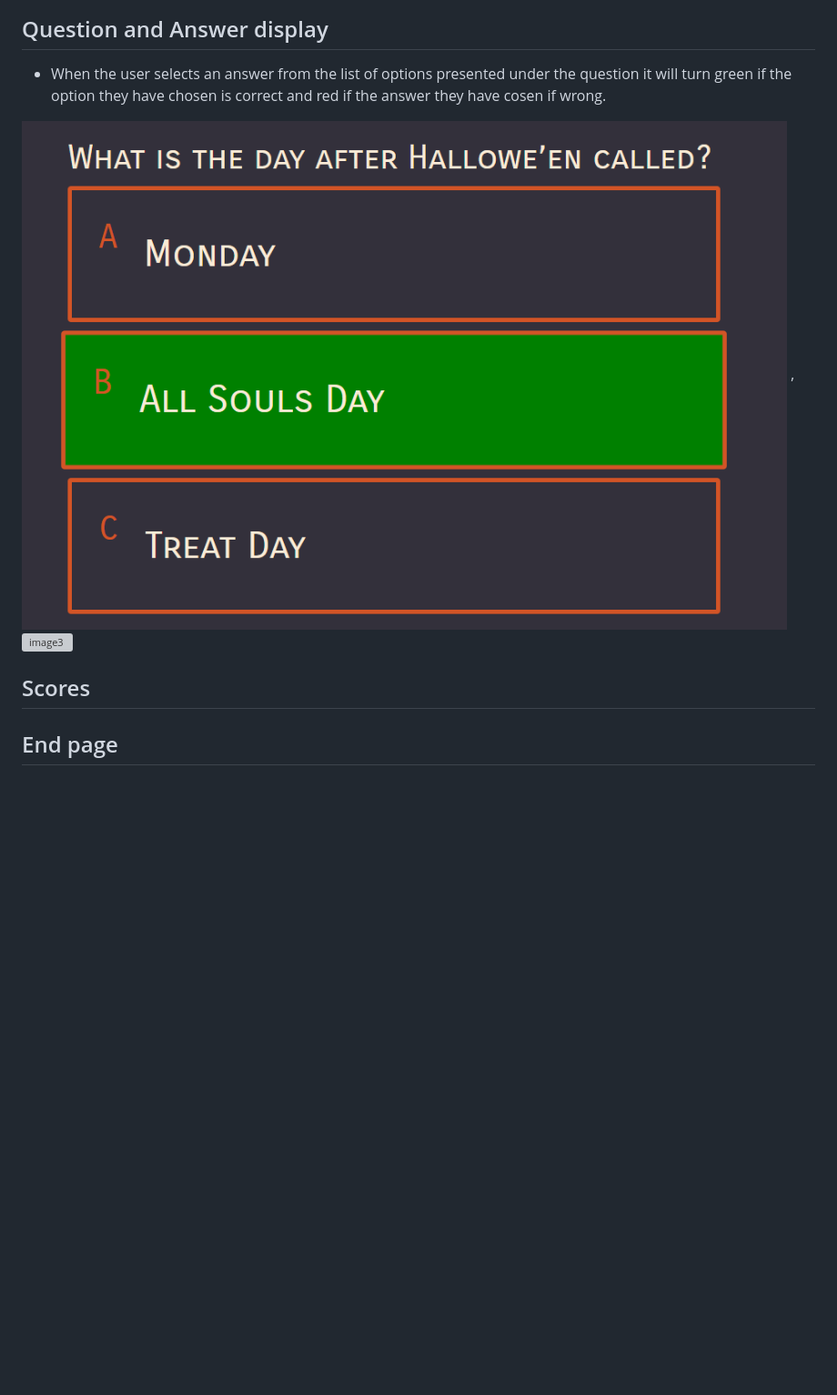
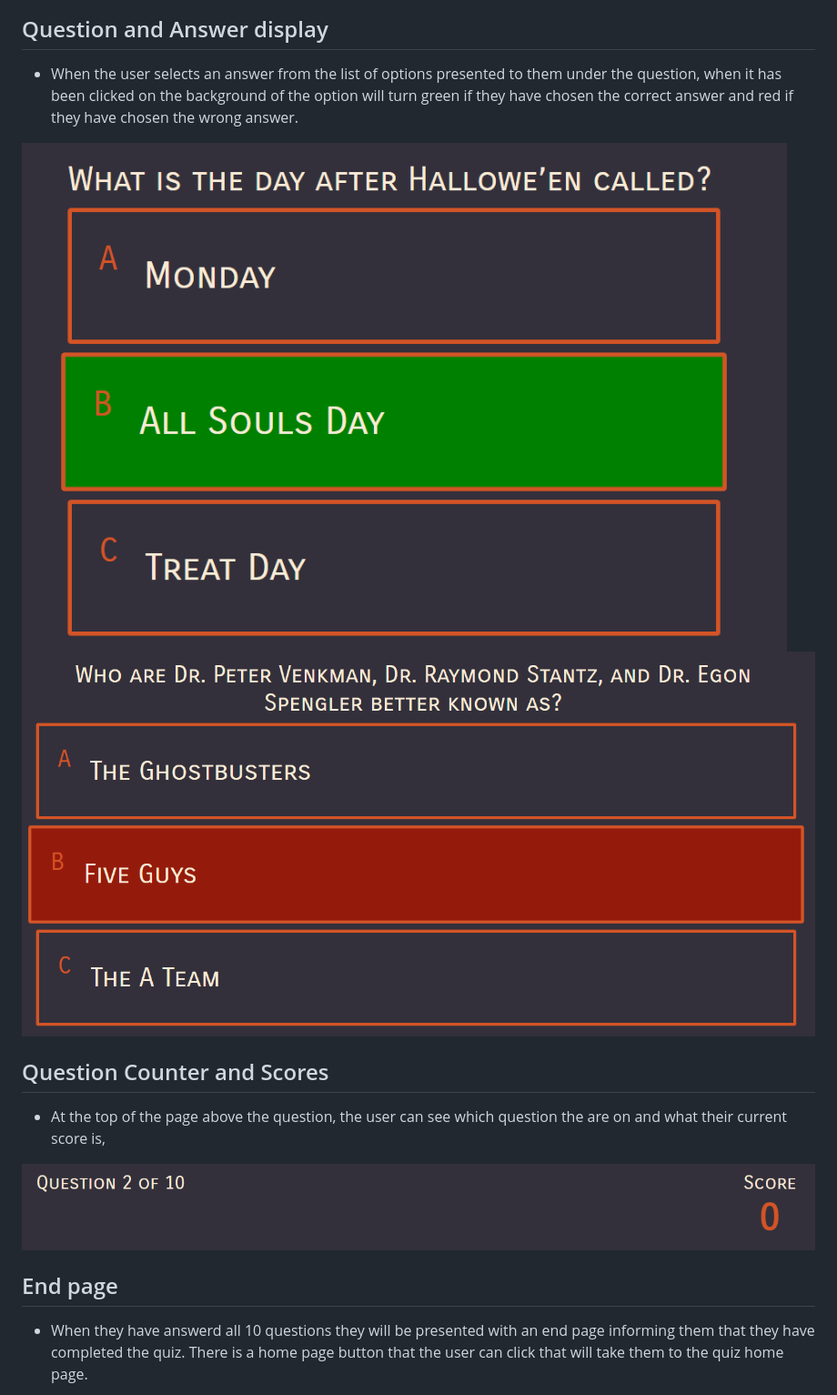
Before and after one commit to Code-Institute-Submissions/Laurenbrown-code-Project2, a Markdown page: README.md, the part around the change printed below. Shown: that part at 91% size. GitHub-like rendering; pictures changed too: assets/images/Screenshot5crop.png (added); blank space fills up the shorter version; grey boxes are pictures that could not be loaded.

```diff
--- a/README.md
+++ b/README.md
@@ -10,11 +10,16 @@
 ![image1](assets/images/Screenshot2.png)
 
 ## Question and Answer display
-- When the user selects an answer from the list of options presented under the question it will turn green if the option they have chosen is correct and red if the answer they have cosen if wrong.
+- When the user selects an answer from the list of options presented to them under the question, when it has been clicked on the background of the option will turn green if they have chosen the correct answer and red if they have chosen the wrong answer.
 
-![image2](assets/images/Screenshot1crop.png) , ![image3](assets/images.Screenshot3crop.png)
+![image2](assets/images/Screenshot1crop.png) ![image3](assets/images/Screenshot3crop.png)
 
-## Scores
+
+## Question Counter and Scores
+- At the top of the page above the question, the user can see which question the are on and what their current score is,
+
+![image4](assets/images/Screenshot5crop.png)
 
 ## End page
+- When they have answerd all 10 questions they will be presented with an end page informing them that they have completed the quiz. There is a home page button that the user can click that will take them to the quiz home page.
 
```
Also changed, not shown: other parts of README.md (+11 -1 lines), assets/images/Screenshot4.png (added).
